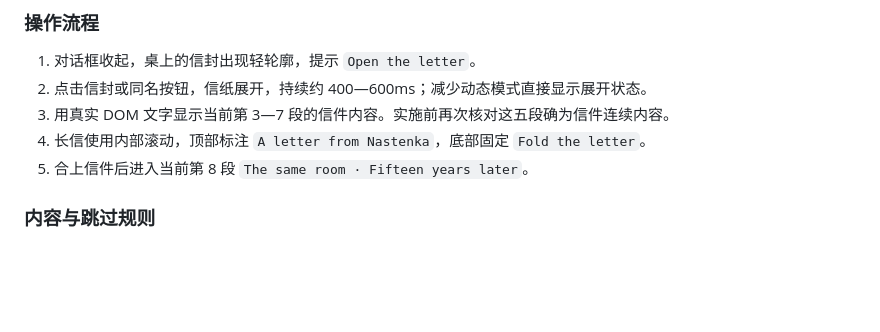
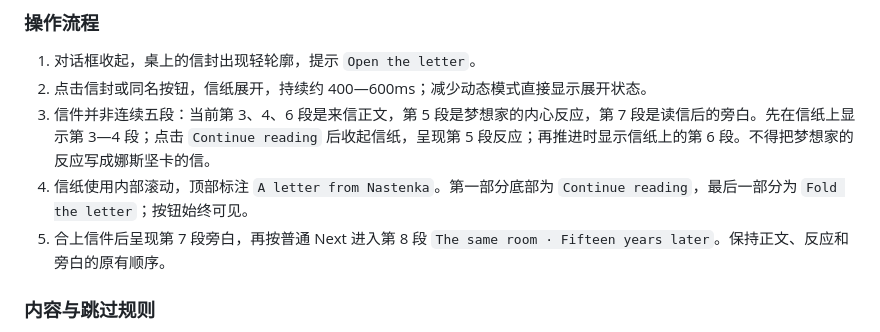
Before and after one commit to LingLiu0305/White-nights, a Markdown page: docs/design/interaction-iteration-spec.md, the part around the change. Rendered like a GitHub page; blank space fills up the shorter version.

Commit message:
docs: preserve interleaved reactions in the letter interaction

```diff
--- a/docs/design/interaction-iteration-spec.md
+++ b/docs/design/interaction-iteration-spec.md
@@ -116,9 +116,9 @@
 
 1. 对话框收起，桌上的信封出现轻轮廓，提示 `Open the letter`。
 2. 点击信封或同名按钮，信纸展开，持续约 400—600ms；减少动态模式直接显示展开状态。
-3. 用真实 DOM 文字显示当前第 3—7 段的信件内容。实施前再次核对这五段确为信件连续内容。
-4. 长信使用内部滚动，顶部标注 `A letter from Nastenka`，底部固定 `Fold the letter`。
-5. 合上信件后进入当前第 8 段 `The same room · Fifteen years later`。
+3. 信件并非连续五段：当前第 3、4、6 段是来信正文，第 5 段是梦想家的内心反应，第 7 段是读信后的旁白。先在信纸上显示第 3—4 段；点击 `Continue reading` 后收起信纸，呈现第 5 段反应；再推进时显示信纸上的第 6 段。不得把梦想家的反应写成娜斯坚卡的信。
+4. 信纸使用内部滚动，顶部标注 `A letter from Nastenka`。第一部分底部为 `Continue reading`，最后一部分为 `Fold the letter`；按钮始终可见。
+5. 合上信件后呈现第 7 段旁白，再按普通 Next 进入第 8 段 `The same room · Fifteen years later`。保持正文、反应和旁白的原有顺序。
 
 ### 内容与跳过规则
 
```
